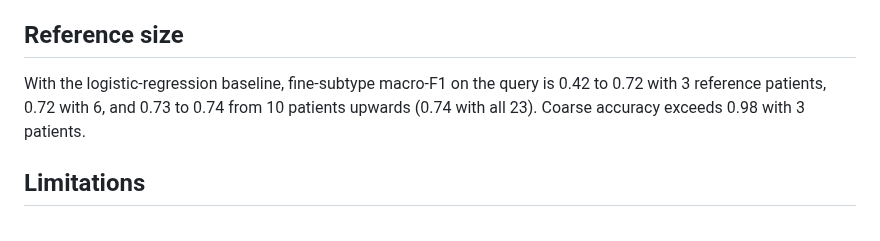
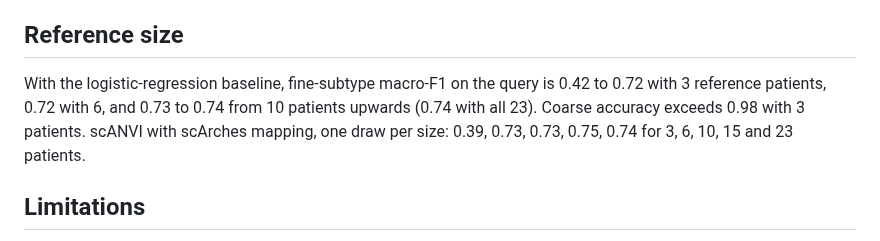
Before and after one commit to MMatinGerami/crc-singlecell-reference-mapping, a Markdown page: MODEL_CARD.md, the part around the change. Drawn GitHub-style.

```diff
--- a/MODEL_CARD.md
+++ b/MODEL_CARD.md
@@ -63,7 +63,7 @@ Logistic-regression baseline, 12 reference patients. Reference from the other ho
 
 ## Reference size
 
-With the logistic-regression baseline, fine-subtype macro-F1 on the query is 0.42 to 0.72 with 3 reference patients, 0.72 with 6, and 0.73 to 0.74 from 10 patients upwards (0.74 with all 23). Coarse accuracy exceeds 0.98 with 3 patients.
+With the logistic-regression baseline, fine-subtype macro-F1 on the query is 0.42 to 0.72 with 3 reference patients, 0.72 with 6, and 0.73 to 0.74 from 10 patients upwards (0.74 with all 23). Coarse accuracy exceeds 0.98 with 3 patients. scANVI with scArches mapping, one draw per size: 0.39, 0.73, 0.73, 0.75, 0.74 for 3, 6, 10, 15 and 23 patients.
 
 ## Limitations
 
```
Also changed, not shown: CHANGELOG.md (+4 -0 lines), README.md (+5 -2 lines), results/figures/fig14_reference_size_scanvi.png (added), 3 other files.
